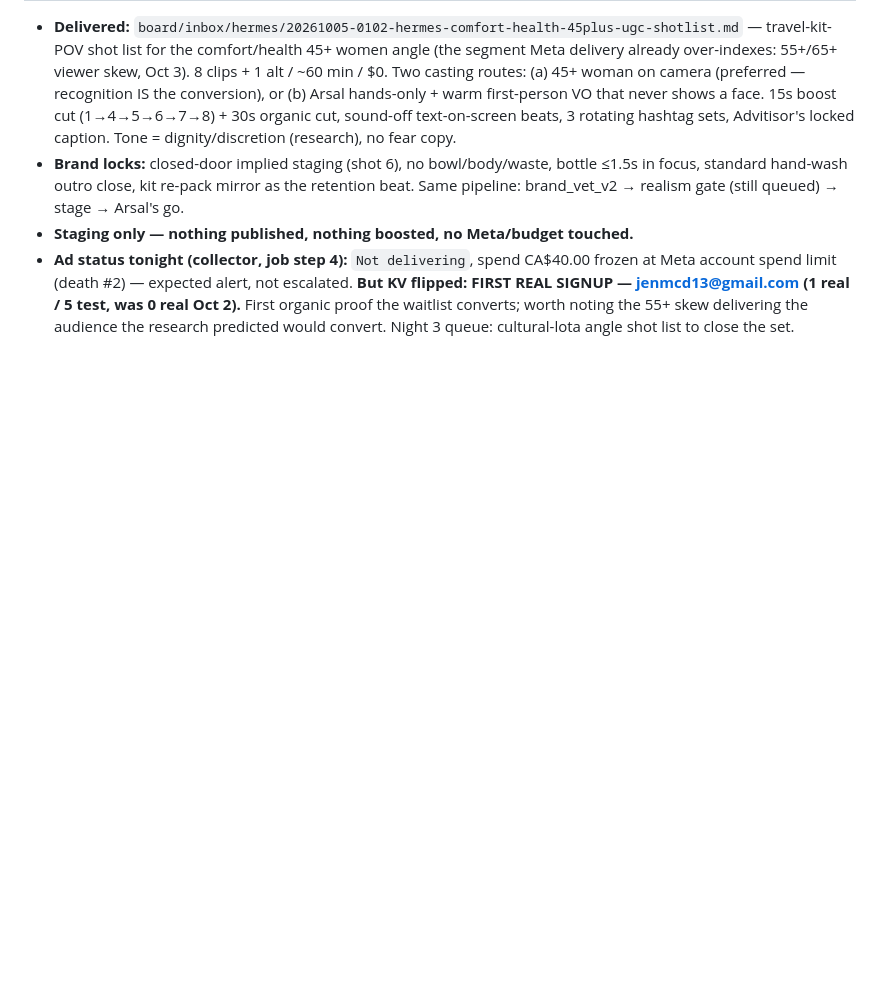
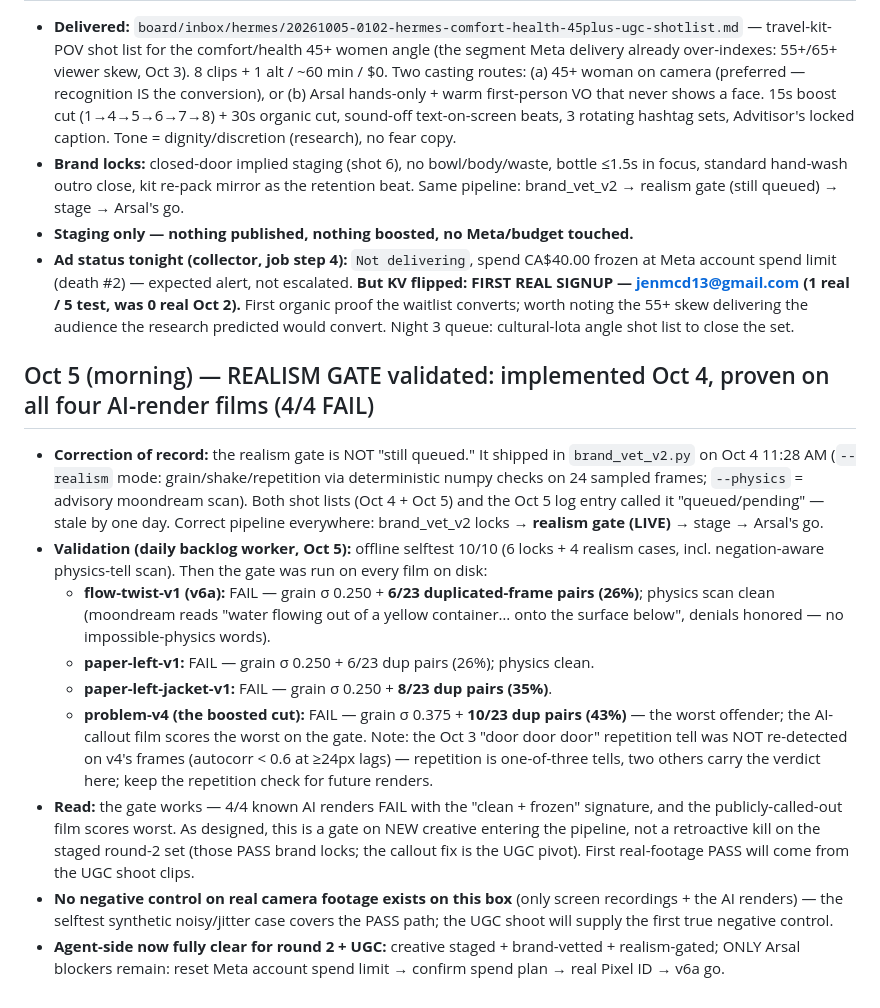
Before and after one commit to PRTLCTRL/pocket-lota-ad, a Markdown page: docs/ads-workflow-log.md, the part around the change. GitHub-like rendering; blank space fills up the shorter version.

Commit message:
ads log(#11): realism gate validated — selftest 10/10 + 4/4 AI-render films FAIL (v4 worst at 43% dup frames); corrects 'still queued' record in both shot lists; night sprint #2 commit finished by daily worker

```diff
--- a/docs/ads-workflow-log.md
+++ b/docs/ads-workflow-log.md
@@ -248,3 +248,15 @@ TOP-5 ACTIONS: (1) swap CTA + signup-optimized objective (lead form or LP conver
 - **Brand locks:** closed-door implied staging (shot 6), no bowl/body/waste, bottle ≤1.5s in focus, standard hand-wash outro close, kit re-pack mirror as the retention beat. Same pipeline: brand_vet_v2 → realism gate (still queued) → stage → Arsal's go.
 - **Staging only — nothing published, nothing boosted, no Meta/budget touched.**
 - **Ad status tonight (collector, job step 4):** `Not delivering`, spend CA$40.00 frozen at Meta account spend limit (death #2) — expected alert, not escalated. **But KV flipped: FIRST REAL SIGNUP — jenmcd13@gmail.com (1 real / 5 test, was 0 real Oct 2).** First organic proof the waitlist converts; worth noting the 55+ skew delivering the audience the research predicted would convert. Night 3 queue: cultural-lota angle shot list to close the set.
+
+## Oct 5 (morning) — REALISM GATE validated: implemented Oct 4, proven on all four AI-render films (4/4 FAIL)
+
+- **Correction of record:** the realism gate is NOT "still queued." It shipped in `brand_vet_v2.py` on Oct 4 11:28 AM (`--realism` mode: grain/shake/repetition via deterministic numpy checks on 24 sampled frames; `--physics` = advisory moondream scan). Both shot lists (Oct 4 + Oct 5) and the Oct 5 log entry called it "queued/pending" — stale by one day. Correct pipeline everywhere: brand_vet_v2 locks → **realism gate (LIVE)** → stage → Arsal's go.
+- **Validation (daily backlog worker, Oct 5):** offline selftest 10/10 (6 locks + 4 realism cases, incl. negation-aware physics-tell scan). Then the gate was run on every film on disk:
+  - **flow-twist-v1 (v6a):** FAIL — grain σ 0.250 + **6/23 duplicated-frame pairs (26%)**; physics scan clean (moondream reads "water flowing out of a yellow container… onto the surface below", denials honored — no impossible-physics words).
+  - **paper-left-v1:** FAIL — grain σ 0.250 + 6/23 dup pairs (26%); physics clean.
+  - **paper-left-jacket-v1:** FAIL — grain σ 0.250 + **8/23 dup pairs (35%)**.
+  - **problem-v4 (the boosted cut):** FAIL — grain σ 0.375 + **10/23 dup pairs (43%)** — the worst offender; the AI-callout film scores the worst on the gate. Note: the Oct 3 "door door door" repetition tell was NOT re-detected on v4's frames (autocorr < 0.6 at ≥24px lags) — repetition is one-of-three tells, two others carry the verdict here; keep the repetition check for future renders.
+- **Read:** the gate works — 4/4 known AI renders FAIL with the "clean + frozen" signature, and the publicly-called-out film scores worst. As designed, this is a gate on NEW creative entering the pipeline, not a retroactive kill on the staged round-2 set (those PASS brand locks; the callout fix is the UGC pivot). First real-footage PASS will come from the UGC shoot clips.
+- **No negative control on real camera footage exists on this box** (only screen recordings + the AI renders) — the selftest synthetic noisy/jitter case covers the PASS path; the UGC shoot will supply the first true negative control.
+- **Agent-side now fully clear for round 2 + UGC:** creative staged + brand-vetted + realism-gated; ONLY Arsal blockers remain: reset Meta account spend limit → confirm spend plan → real Pixel ID → v6a go.
```
